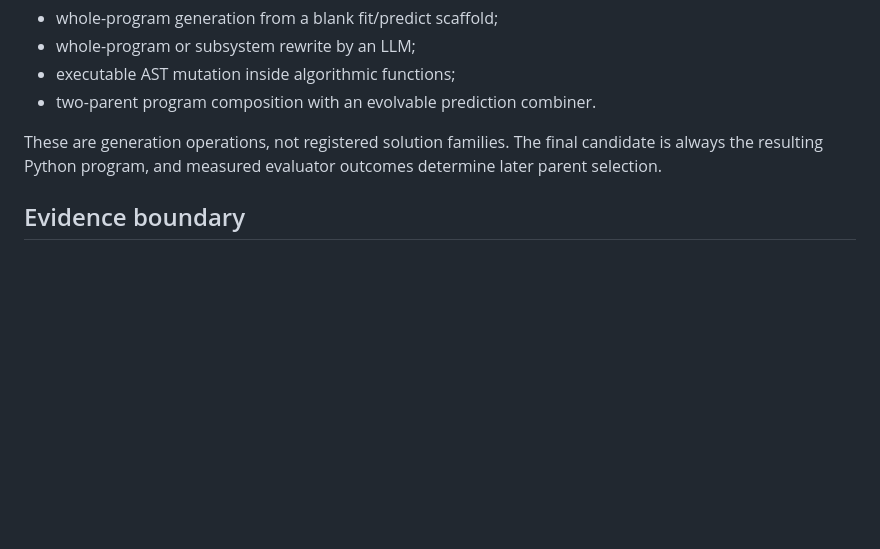
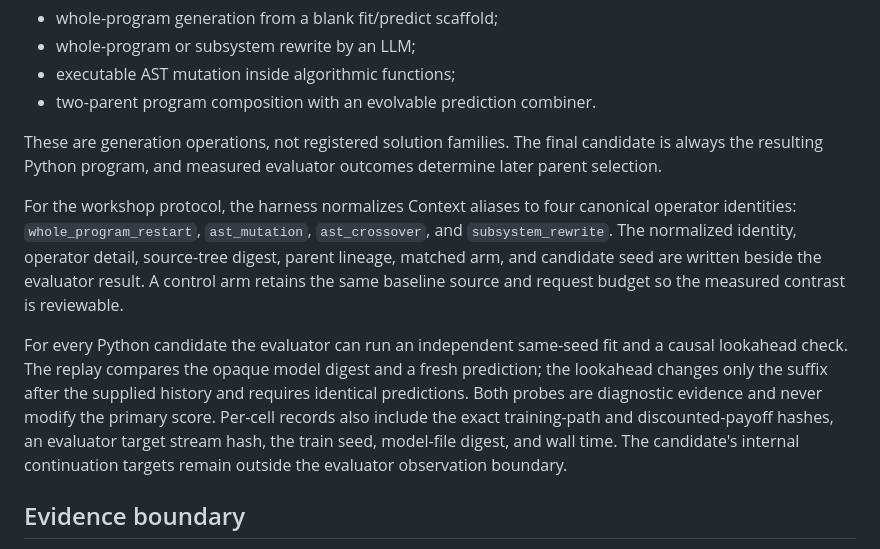
Before and after one commit to MrSteeeve/OpenHyra, a Markdown page: tasks/bermudan_python_search/PYTHON_PROGRAM_PROTOCOL_V1.md, the part around the change. Drawn GitHub-style; blank space fills up the shorter version.

```diff
--- a/tasks/bermudan_python_search/PYTHON_PROGRAM_PROTOCOL_V1.md
+++ b/tasks/bermudan_python_search/PYTHON_PROGRAM_PROTOCOL_V1.md
@@ -106,6 +106,23 @@ These are generation operations, not registered solution families. The final
 candidate is always the resulting Python program, and measured evaluator
 outcomes determine later parent selection.
 
+For the workshop protocol, the harness normalizes Context aliases to four
+canonical operator identities: `whole_program_restart`, `ast_mutation`,
+`ast_crossover`, and `subsystem_rewrite`. The normalized identity, operator
+detail, source-tree digest, parent lineage, matched arm, and candidate seed are
+written beside the evaluator result. A control arm retains the same baseline
+source and request budget so the measured contrast is reviewable.
+
+For every Python candidate the evaluator can run an independent same-seed fit
+and a causal lookahead check. The replay compares the opaque model digest and a
+fresh prediction; the lookahead changes only the suffix after the supplied
+history and requires identical predictions. Both probes are diagnostic
+evidence and never modify the primary score. Per-cell records also include
+the exact training-path and discounted-payoff hashes, an evaluator target
+stream hash, the train seed, model-file digest, and wall time. The candidate's
+internal continuation targets remain outside the evaluator observation
+boundary.
+
 ## Evidence boundary
 
 Acceptance by this protocol proves only that the candidate is an executable
```
Also changed, not shown: tasks/bermudan_python_search/TASK.md (+36 -0 lines).
